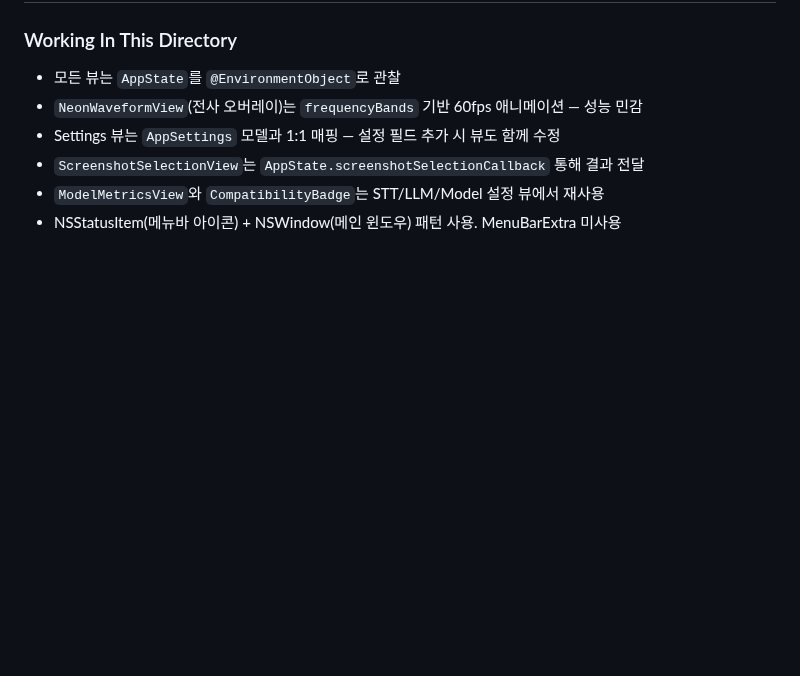
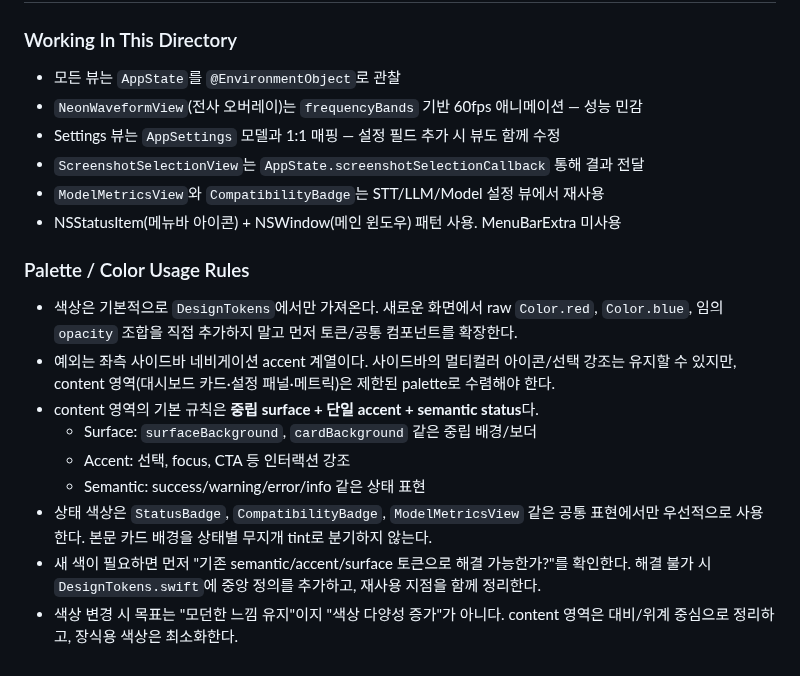
Before and after one commit to Arsture/whispree, a Markdown page: Whispree/Views/AGENTS.md, the part around the change. GitHub-like rendering; blank space fills up the shorter version.

Commit message:
omx(team): auto-checkpoint worker-3 [unknown]

```diff
--- a/Whispree/Views/AGENTS.md
+++ b/Whispree/Views/AGENTS.md
@@ -58,4 +58,15 @@ SwiftUI 뷰 레이어. 대시보드, 설정, 온보딩, 전사 오버레이, Qui
 - `ModelMetricsView`와 `CompatibilityBadge`는 STT/LLM/Model 설정 뷰에서 재사용
 - NSStatusItem(메뉴바 아이콘) + NSWindow(메인 윈도우) 패턴 사용. MenuBarExtra 미사용
 
+### Palette / Color Usage Rules
+- 색상은 기본적으로 `DesignTokens`에서만 가져온다. 새로운 화면에서 raw `Color.red`, `Color.blue`, 임의 `opacity` 조합을 직접 추가하지 말고 먼저 토큰/공통 컴포넌트를 확장한다.
+- 예외는 좌측 사이드바 네비게이션 accent 계열이다. 사이드바의 멀티컬러 아이콘/선택 강조는 유지할 수 있지만, content 영역(대시보드 카드·설정 패널·메트릭)은 제한된 palette로 수렴해야 한다.
+- content 영역의 기본 규칙은 **중립 surface + 단일 accent + semantic status**다.
+  - Surface: `surfaceBackground`, `cardBackground` 같은 중립 배경/보더
+  - Accent: 선택, focus, CTA 등 인터랙션 강조
+  - Semantic: success/warning/error/info 같은 상태 표현
+- 상태 색상은 `StatusBadge`, `CompatibilityBadge`, `ModelMetricsView` 같은 공통 표현에서만 우선적으로 사용한다. 본문 카드 배경을 상태별 무지개 tint로 분기하지 않는다.
+- 새 색이 필요하면 먼저 "기존 semantic/accent/surface 토큰으로 해결 가능한가?"를 확인한다. 해결 불가 시 `DesignTokens.swift`에 중앙 정의를 추가하고, 재사용 지점을 함께 정리한다.
+- 색상 변경 시 목표는 "모던한 느낌 유지"이지 "색상 다양성 증가"가 아니다. content 영역은 대비/위계 중심으로 정리하고, 장식용 색상은 최소화한다.
+
 <!-- MANUAL: -->
```
